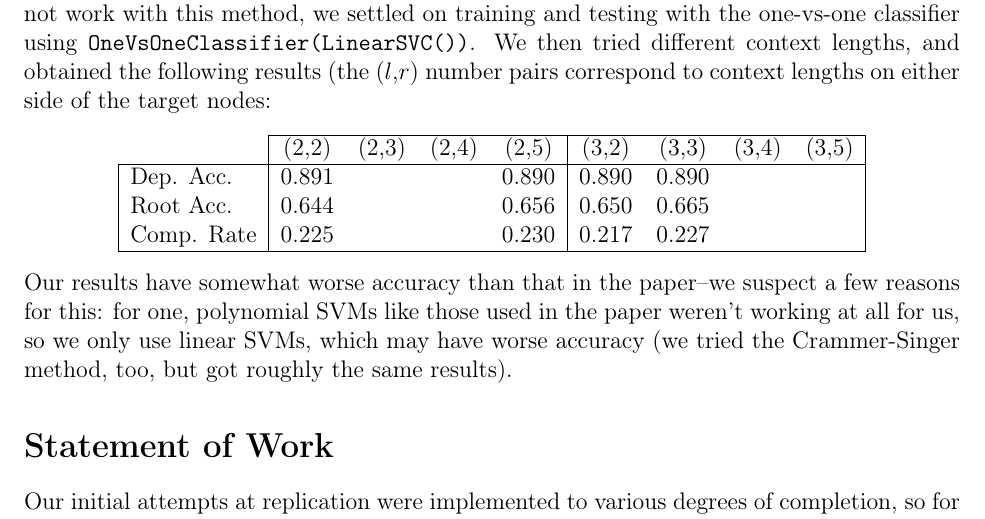
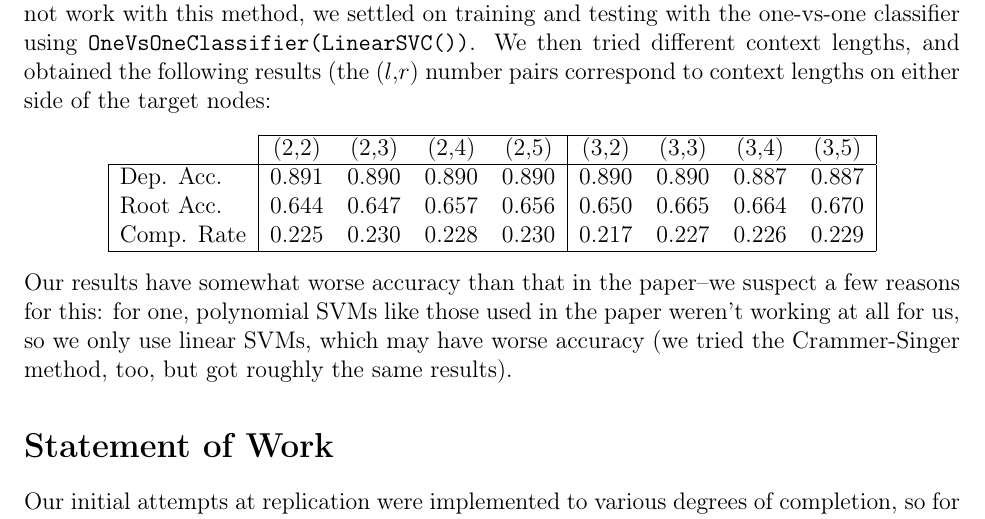
Before and after one commit to lurke/DependencyParsing, a LaTeX document (phase3.tex): part of page 2 of 2, cut so that both start at the same text. Compiled offline with pdfLaTeX.

Commit message:
filled in all values in writeup

```diff
--- a/phase3.tex
+++ b/phase3.tex
@@ -37,9 +37,9 @@
     \begin{center}
         \begin{tabular}{|l|cccc|cccc|}
             \cline{2-9} \multicolumn{1}{c|}{} & (2,2) & (2,3) & (2,4) & (2,5) & (3,2) & (3,3) & (3,4) & (3,5) \\ \hline
-            Dep. Acc. & 0.891 &&& 0.890 & 0.890 & 0.890 && \\
-            Root Acc. & 0.644 &&& 0.656 & 0.650 & 0.665 && \\
-            Comp. Rate & 0.225 &&& 0.230 & 0.217 & 0.227 && \\ \hline
+            Dep. Acc. & 0.891 & 0.890 & 0.890 & 0.890 & 0.890 & 0.890 & 0.887 & 0.887 \\
+            Root Acc. & 0.644 & 0.647 & 0.657 & 0.656 & 0.650 & 0.665 & 0.664 & 0.670 \\
+            Comp. Rate & 0.225 & 0.230 & 0.228 & 0.230 & 0.217 & 0.227 & 0.226 & 0.229 \\ \hline
         \end{tabular}
     \end{center}
     Our results have somewhat worse accuracy than that in the paper--we suspect a few reasons for this: for one, polynomial SVMs like those used in the paper weren't working at all for us, so we only use linear SVMs, which may have worse accuracy (we tried the Crammer-Singer method, too, but got roughly the same results).
```
Also changed, not shown: phase3.pdf, 3 other files.
